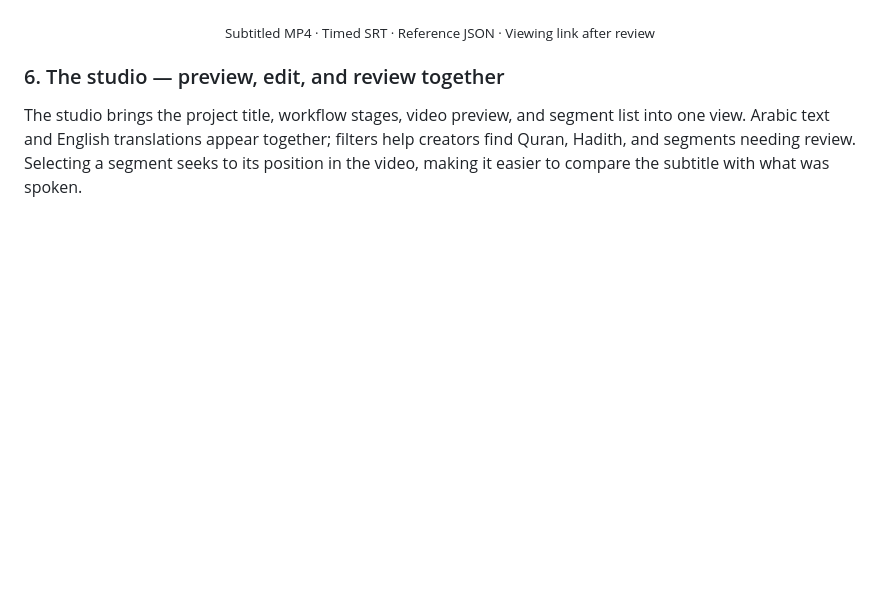
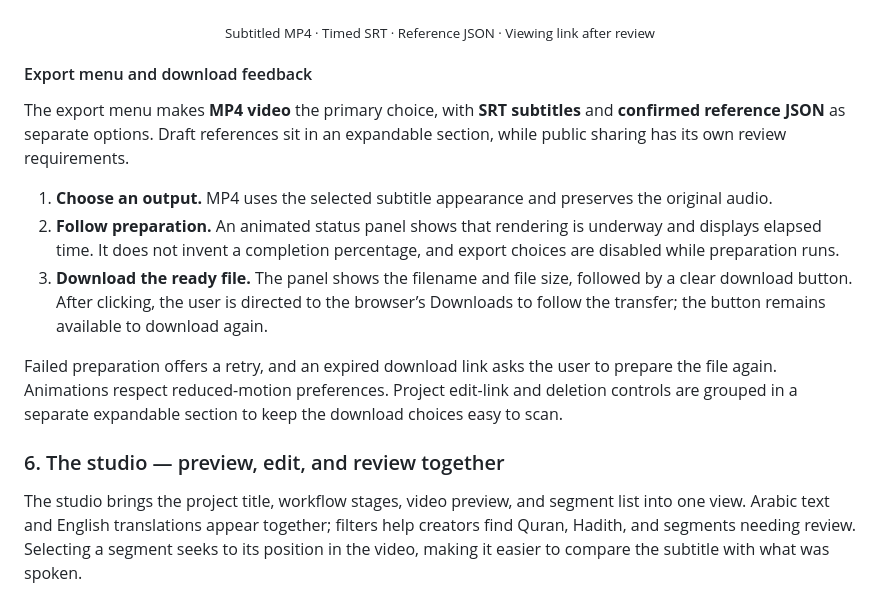
Before and after one commit to Jisr-Studio/JISR, a Markdown page: README.md, the part around the change. Rendered like a GitHub page; blank space fills up the shorter version.

Commit message:
Document export menu and MP4 download workflow

```diff
--- a/README.md
+++ b/README.md
@@ -92,6 +92,16 @@ The export scene introduces the finished video and subtitle-file outputs. Real p
   <img src="docs/previews/walkthrough/05-export.jpeg" alt="Export introduction with a subtitled video preview and MP4 and SRT output cards" width="1000">
 </p>
 <p align="center"><sub>Subtitled MP4 · Timed SRT · Reference JSON · Viewing link after review</sub></p>
+
+#### Export menu and download feedback
+
+The export menu makes **MP4 video** the primary choice, with **SRT subtitles** and **confirmed reference JSON** as separate options. Draft references sit in an expandable section, while public sharing has its own review requirements.
+
+1. **Choose an output.** MP4 uses the selected subtitle appearance and preserves the original audio.
+2. **Follow preparation.** An animated status panel shows that rendering is underway and displays elapsed time. It does not invent a completion percentage, and export choices are disabled while preparation runs.
+3. **Download the ready file.** The panel shows the filename and file size, followed by a clear download button. After clicking, the user is directed to the browser’s Downloads to follow the transfer; the button remains available to download again.
+
+Failed preparation offers a retry, and an expired download link asks the user to prepare the file again. Animations respect reduced-motion preferences. Project edit-link and deletion controls are grouped in a separate expandable section to keep the download choices easy to scan.
 
 ### 6. The studio — preview, edit, and review together
 
```
Also changed, not shown: submission/screenshots/export-menu.jpg (added).
